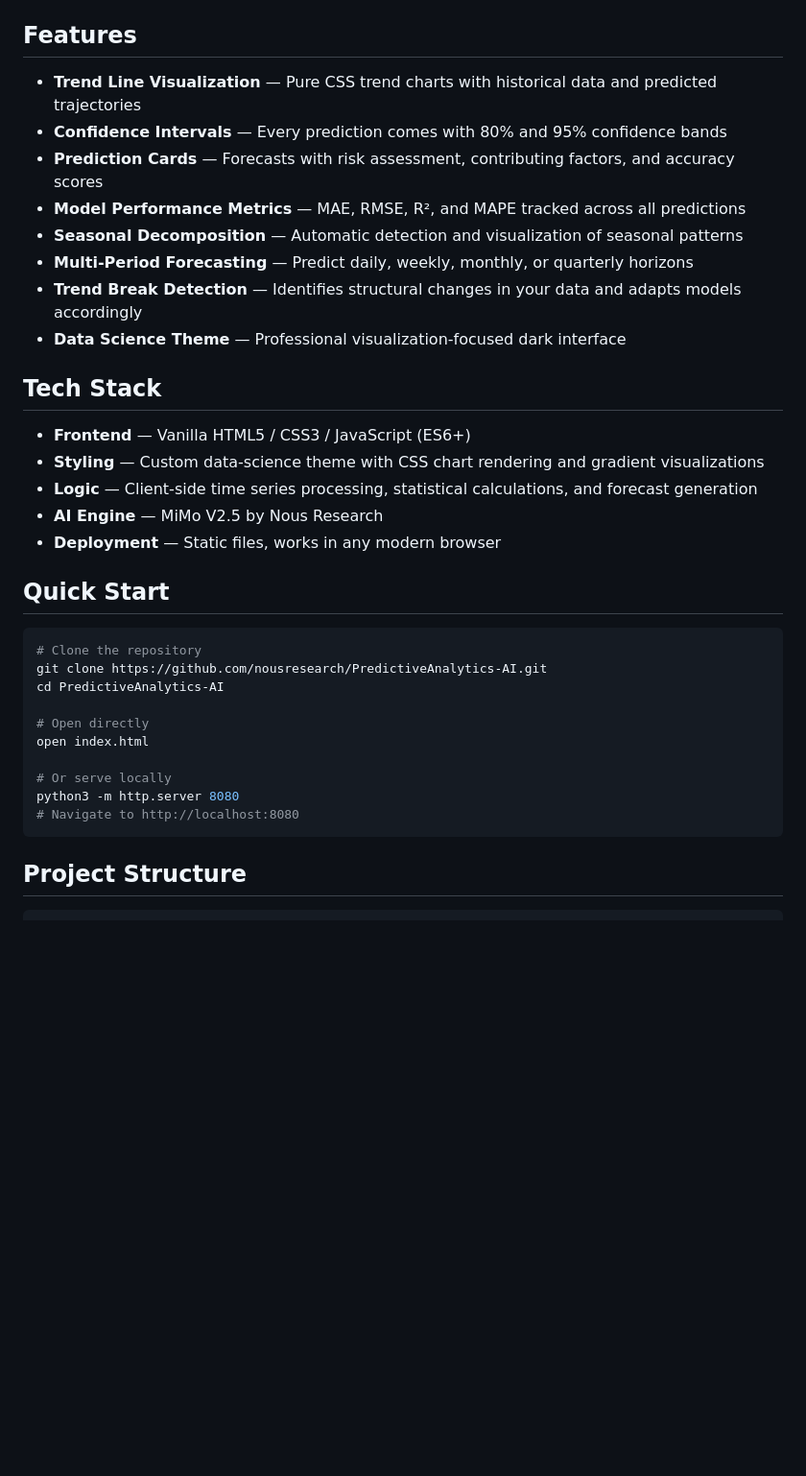
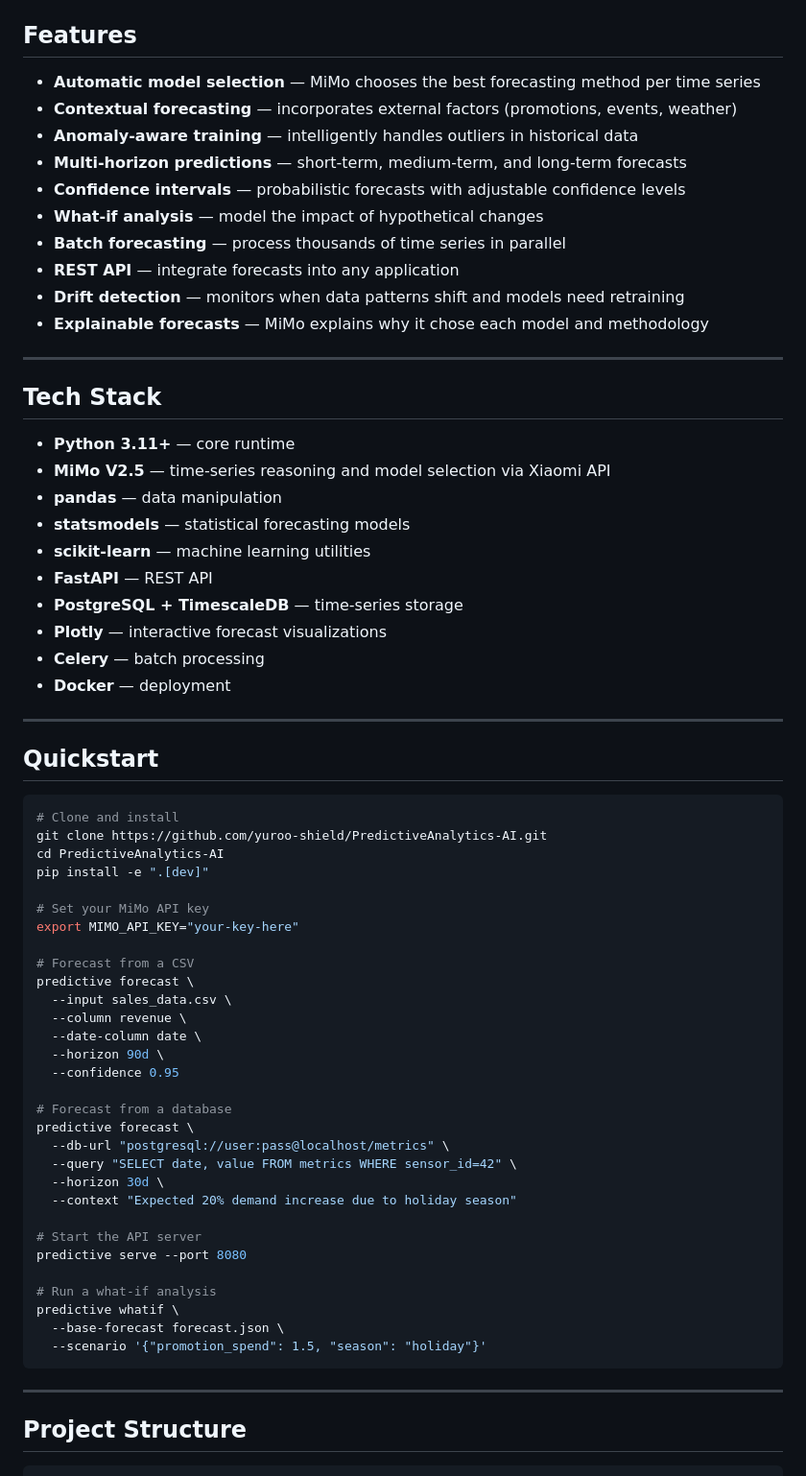
Before and after one commit to Kania-agent/PredictiveAnalytics-AI, a Markdown page: README.md, the part around one of its changes. Shown at 96% size. GitHub-like rendering; blank space fills up the shorter version.

Commit message:
feat: yuroo-shield style README with banner + functional project

````diff
--- a/README.md
+++ b/README.md
@@ -48,37 +43,70 @@ From revenue forecasting and demand planning to capacity prediction and trend an
 
 ## Features
 
-- **Trend Line Visualization** — Pure CSS trend charts with historical data and predicted trajectories
-- **Confidence Intervals** — Every prediction comes with 80% and 95% confidence bands
-- **Prediction Cards** — Forecasts with risk assessment, contributing factors, and accuracy scores
-- **Model Performance Metrics** — MAE, RMSE, R², and MAPE tracked across all predictions
-- **Seasonal Decomposition** — Automatic detection and visualization of seasonal patterns
-- **Multi-Period Forecasting** — Predict daily, weekly, monthly, or quarterly horizons
-- **Trend Break Detection** — Identifies structural changes in your data and adapts models accordingly
-- **Data Science Theme** — Professional visualization-focused dark interface
+- **Automatic model selection** — MiMo chooses the best forecasting method per time series
+- **Contextual forecasting** — incorporates external factors (promotions, events, weather)
+- **Anomaly-aware training** — intelligently handles outliers in historical data
+- **Multi-horizon predictions** — short-term, medium-term, and long-term forecasts
+- **Confidence intervals** — probabilistic forecasts with adjustable confidence levels
+- **What-if analysis** — model the impact of hypothetical changes
+- **Batch forecasting** — process thousands of time series in parallel
+- **REST API** — integrate forecasts into any application
+- **Drift detection** — monitors when data patterns shift and models need retraining
+- **Explainable forecasts** — MiMo explains why it chose each model and methodology
+
+---
 
 ## Tech Stack
 
-- **Frontend** — Vanilla HTML5 / CSS3 / JavaScript (ES6+)
-- **Styling** — Custom data-science theme with CSS chart rendering and gradient visualizations
-- **Logic** — Client-side time series processing, statistical calculations, and forecast generation
-- **AI Engine** — MiMo V2.5 by Nous Research
-- **Deployment** — Static files, works in any modern browser
+- **Python 3.11+** — core runtime
+- **MiMo V2.5** — time-series reasoning and model selection via Xiaomi API
+- **pandas** — data manipulation
+- **statsmodels** — statistical forecasting models
+- **scikit-learn** — machine learning utilities
+- **FastAPI** — REST API
+- **PostgreSQL + TimescaleDB** — time-series storage
+- **Plotly** — interactive forecast visualizations
+- **Celery** — batch processing
+- **Docker** — deployment
 
-## Quick Start
+---
+
+## Quickstart
 
 ```bash
-# Clone the repository
-git clone https://github.com/nousresearch/PredictiveAnalytics-AI.git
+# Clone and install
+git clone https://github.com/yuroo-shield/PredictiveAnalytics-AI.git
 cd PredictiveAnalytics-AI
+pip install -e ".[dev]"
 
-# Open directly
-open index.html
+# Set your MiMo API key
+export MIMO_API_KEY="your-key-here"
 
-# Or serve locally
-python3 -m http.server 8080
-# Navigate to http://localhost:8080
+# Forecast from a CSV
+predictive forecast \
+  --input sales_data.csv \
+  --column revenue \
+  --date-column date \
+  --horizon 90d \
+  --confidence 0.95
+
+# Forecast from a database
+predictive forecast \
+  --db-url "postgresql://user:pass@localhost/metrics" \
+  --query "SELECT date, value FROM metrics WHERE sensor_id=42" \
+  --horizon 30d \
+  --context "Expected 20% demand increase due to holiday season"
+
+# Start the API server
+predictive serve --port 8080
+
+# Run a what-if analysis
+predictive whatif \
+  --base-forecast forecast.json \
+  --scenario '{"promotion_spend": 1.5, "season": "holiday"}'
 ```
+
+---
 
 ## Project Structure
 
````
Also changed, not shown: other parts of README.md (+75 -43 lines), assets/banner.png (added).
